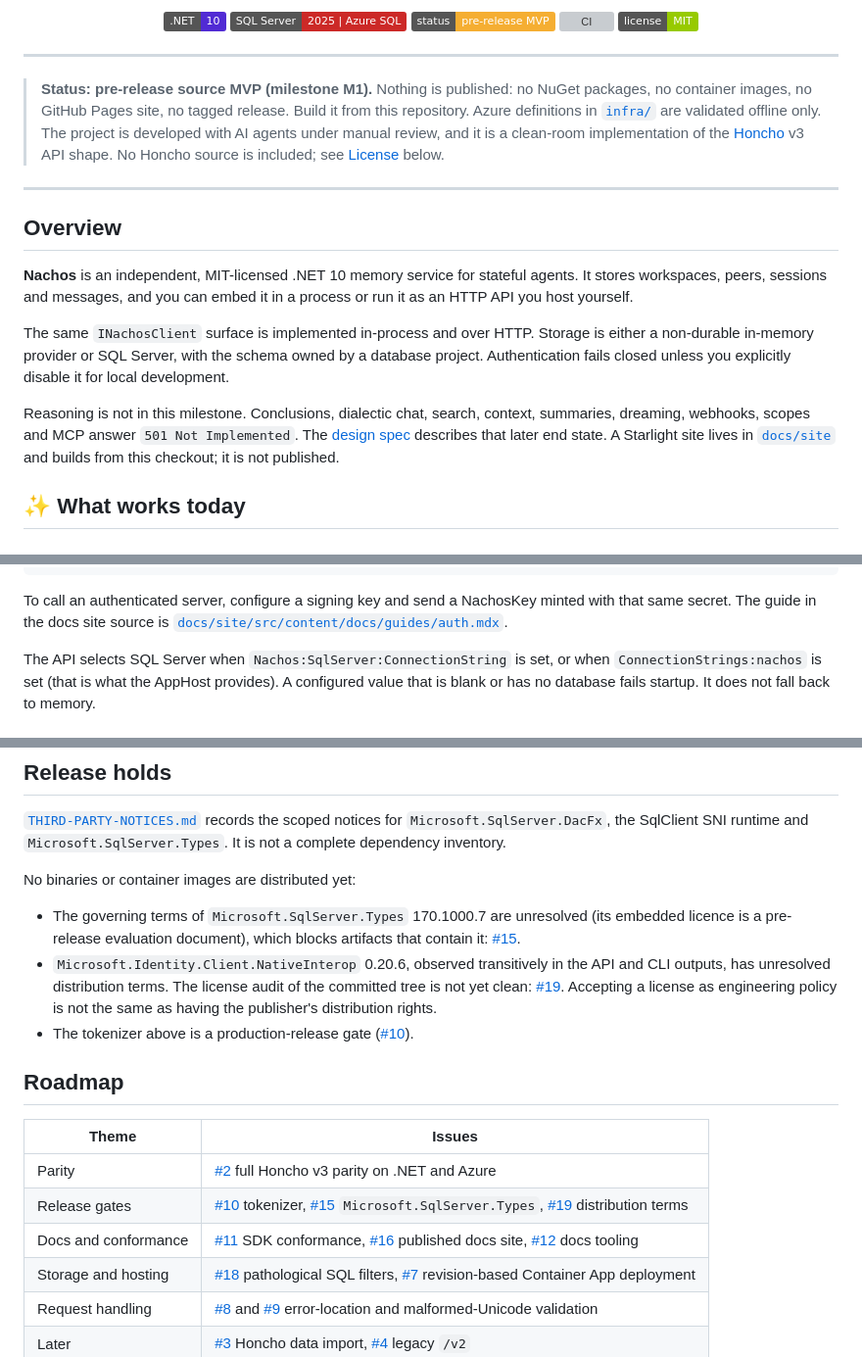
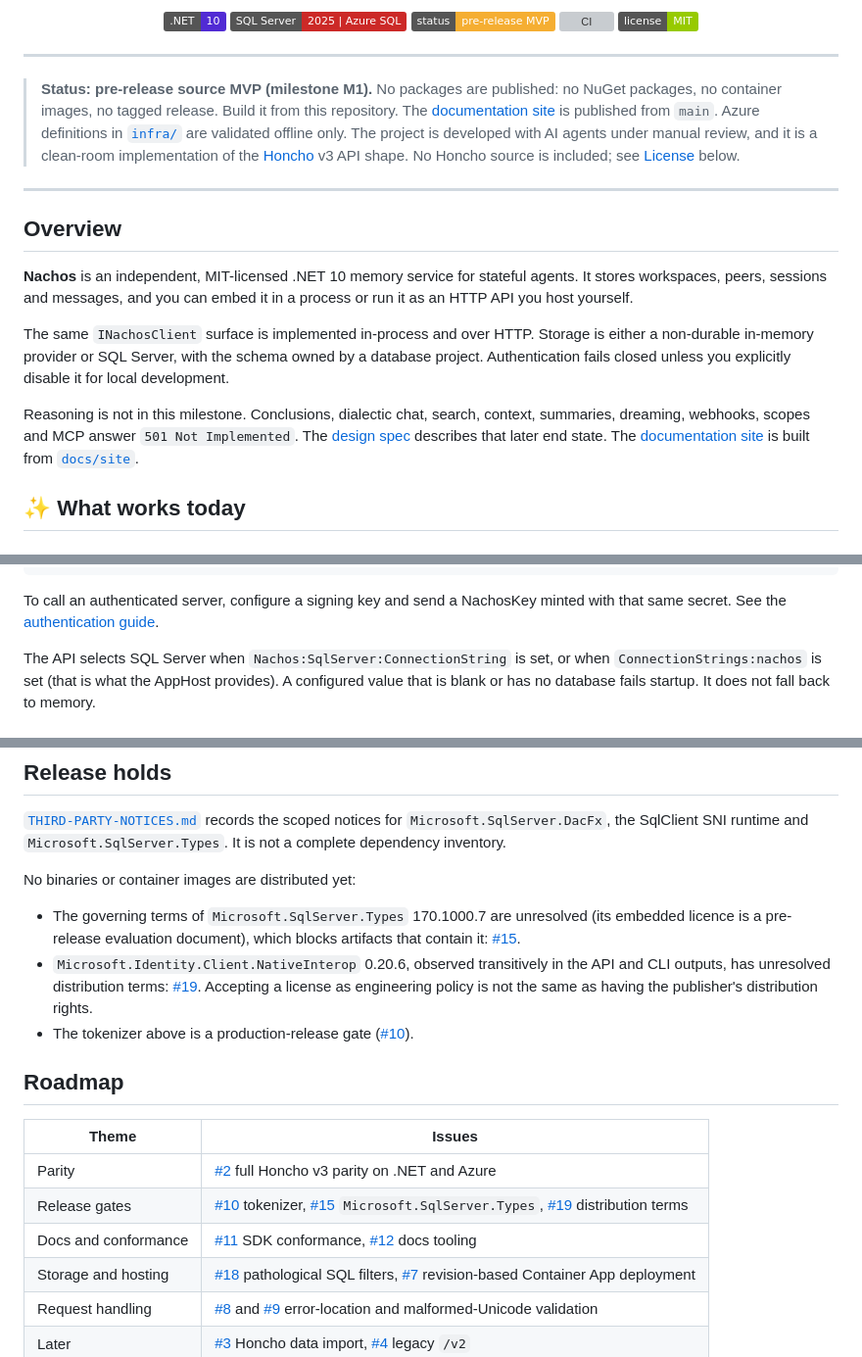
Before and after one commit to brendankowitz/nachos, a Markdown page: README.md, 3 parts joined by grey strips. Shown at 98% size. Drawn GitHub-style; badges without logos; grey boxes are pictures that could not be loaded.

Commit message:
docs(readme): link the published docs site and drop the removed license-audit claim
Co-Authored-By: Claude Opus 5.5 <noreply@anthropic.com>

````diff
--- a/README.md
+++ b/README.md
@@ -16,7 +16,7 @@
 
 ---
 
-> **Status: pre-release source MVP (milestone M1).** Nothing is published: no NuGet packages, no container images, no GitHub Pages site, no tagged release. Build it from this repository. Azure definitions in [`infra/`](infra) are validated offline only. The project is developed with AI agents under manual review, and it is a clean-room implementation of the [Honcho](https://honcho.dev) v3 API shape. No Honcho source is included; see [License](#-license) below.
+> **Status: pre-release source MVP (milestone M1).** No packages are published: no NuGet packages, no container images, no tagged release. Build it from this repository. The [documentation site](https://brendankowitz.github.io/nachos/) is published from `main`. Azure definitions in [`infra/`](infra) are validated offline only. The project is developed with AI agents under manual review, and it is a clean-room implementation of the [Honcho](https://honcho.dev) v3 API shape. No Honcho source is included; see [License](#-license) below.
 
 ---
 
@@ -26,7 +26,7 @@
 
 The same `INachosClient` surface is implemented in-process and over HTTP. Storage is either a non-durable in-memory provider or SQL Server, with the schema owned by a database project. Authentication fails closed unless you explicitly disable it for local development.
 
-Reasoning is not in this milestone. Conclusions, dialectic chat, search, context, summaries, dreaming, webhooks, scopes and MCP answer `501 Not Implemented`. The [design spec](docs/superpowers/specs/2026-10-07-nachos-design.md) describes that later end state. A Starlight site lives in [`docs/site`](docs/site) and builds from this checkout; it is not published.
+Reasoning is not in this milestone. Conclusions, dialectic chat, search, context, summaries, dreaming, webhooks, scopes and MCP answer `501 Not Implemented`. The [design spec](docs/superpowers/specs/2026-10-07-nachos-design.md) describes that later end state. The [documentation site](https://brendankowitz.github.io/nachos/) is built from [`docs/site`](docs/site).
 
 ## ✨ What works today
 
@@ -126,7 +126,7 @@ curl -s -X POST http://127.0.0.1:5080/v3/workspaces/list \
   -H "Content-Type: application/json" -d '{}'
 ```
 
-To call an authenticated server, configure a signing key and send a NachosKey minted with that same secret. The guide in the docs site source is [`docs/site/src/content/docs/guides/auth.mdx`](docs/site/src/content/docs/guides/auth.mdx).
+To call an authenticated server, configure a signing key and send a NachosKey minted with that same secret. See the [authentication guide](https://brendankowitz.github.io/nachos/guides/auth/).
 
 The API selects SQL Server when `Nachos:SqlServer:ConnectionString` is set, or when `ConnectionStrings:nachos` is set (that is what the AppHost provides). A configured value that is blank or has no database fails startup. It does not fall back to memory.
 
@@ -261,7 +261,7 @@ A minimal smoke suite drives the upstream Python (`honcho-ai` 2.5.1) and TypeScr
 No binaries or container images are distributed yet:
 
 - The governing terms of `Microsoft.SqlServer.Types` 170.1000.7 are unresolved (its embedded licence is a pre-release evaluation document), which blocks artifacts that contain it: [#15](https://github.com/brendankowitz/nachos/issues/15).
-- `Microsoft.Identity.Client.NativeInterop` 0.20.6, observed transitively in the API and CLI outputs, has unresolved distribution terms. The license audit of the committed tree is not yet clean: [#19](https://github.com/brendankowitz/nachos/issues/19). Accepting a license as engineering policy is not the same as having the publisher's distribution rights.
+- `Microsoft.Identity.Client.NativeInterop` 0.20.6, observed transitively in the API and CLI outputs, has unresolved distribution terms: [#19](https://github.com/brendankowitz/nachos/issues/19). Accepting a license as engineering policy is not the same as having the publisher's distribution rights.
 - The tokenizer above is a production-release gate ([#10](https://github.com/brendankowitz/nachos/issues/10)).
 
 ## Roadmap
@@ -270,7 +270,7 @@ No binaries or container images are distributed yet:
 | --- | --- |
 | Parity | [#2](https://github.com/brendankowitz/nachos/issues/2) full Honcho v3 parity on .NET and Azure |
 | Release gates | [#10](https://github.com/brendankowitz/nachos/issues/10) tokenizer, [#15](https://github.com/brendankowitz/nachos/issues/15) `Microsoft.SqlServer.Types`, [#19](https://github.com/brendankowitz/nachos/issues/19) distribution terms |
-| Docs and conformance | [#11](https://github.com/brendankowitz/nachos/issues/11) SDK conformance, [#16](https://github.com/brendankowitz/nachos/issues/16) published docs site, [#12](https://github.com/brendankowitz/nachos/issues/12) docs tooling |
+| Docs and conformance | [#11](https://github.com/brendankowitz/nachos/issues/11) SDK conformance, [#12](https://github.com/brendankowitz/nachos/issues/12) docs tooling |
 | Storage and hosting | [#18](https://github.com/brendankowitz/nachos/issues/18) pathological SQL filters, [#7](https://github.com/brendankowitz/nachos/issues/7) revision-based Container App deployment |
 | Request handling | [#8](https://github.com/brendankowitz/nachos/issues/8) and [#9](https://github.com/brendankowitz/nachos/issues/9) error-location and malformed-Unicode validation |
 | Later | [#3](https://github.com/brendankowitz/nachos/issues/3) Honcho data import, [#4](https://github.com/brendankowitz/nachos/issues/4) legacy `/v2` |
````
